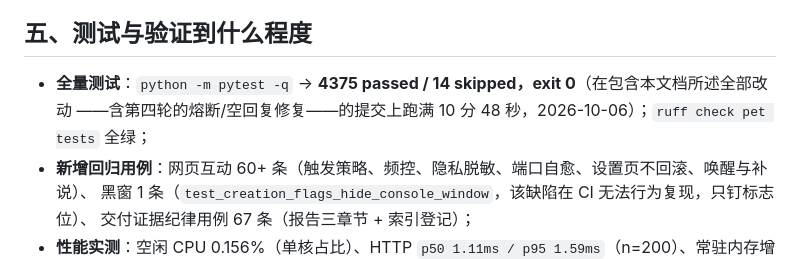
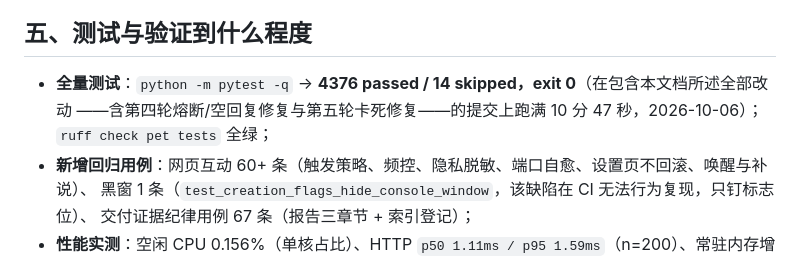
Before and after one commit to qiyan-jun/dsh-pet-indesktop-web-watch, a Markdown page: docs/RELEASE-2026-10-06-web-watch-and-fixes.md, the part around the change. Drawn GitHub-style.

Commit message:
docs: 全量测试数字更新为 4376 passed（含卡死修复的新用例）

```diff
--- a/docs/RELEASE-2026-10-06-web-watch-and-fixes.md
+++ b/docs/RELEASE-2026-10-06-web-watch-and-fixes.md
@@ -161,8 +161,8 @@ ffmpeg 12552 MainWindowHandle = 395908（非 0 = 有可见窗口）
 
 ## 五、测试与验证到什么程度
 
-- **全量测试**：`python -m pytest -q` → **4375 passed / 14 skipped，exit 0**（在包含本文档所述全部改动
-  ——含第四轮的熔断/空回复修复——的提交上跑满 10 分 48 秒，2026-10-06）；`ruff check pet tests` 全绿；
+- **全量测试**：`python -m pytest -q` → **4376 passed / 14 skipped，exit 0**（在包含本文档所述全部改动
+  ——含第四轮熔断/空回复修复与第五轮卡死修复——的提交上跑满 10 分 47 秒，2026-10-06）；`ruff check pet tests` 全绿；
 - **新增回归用例**：网页互动 60+ 条（触发策略、频控、隐私脱敏、端口自愈、设置页不回滚、唤醒与补说）、
   黑窗 1 条（`test_creation_flags_hide_console_window`，该缺陷在 CI 无法行为复现，只钉标志位）、
   交付证据纪律用例 67 条（报告三章节 + 索引登记）；
```
